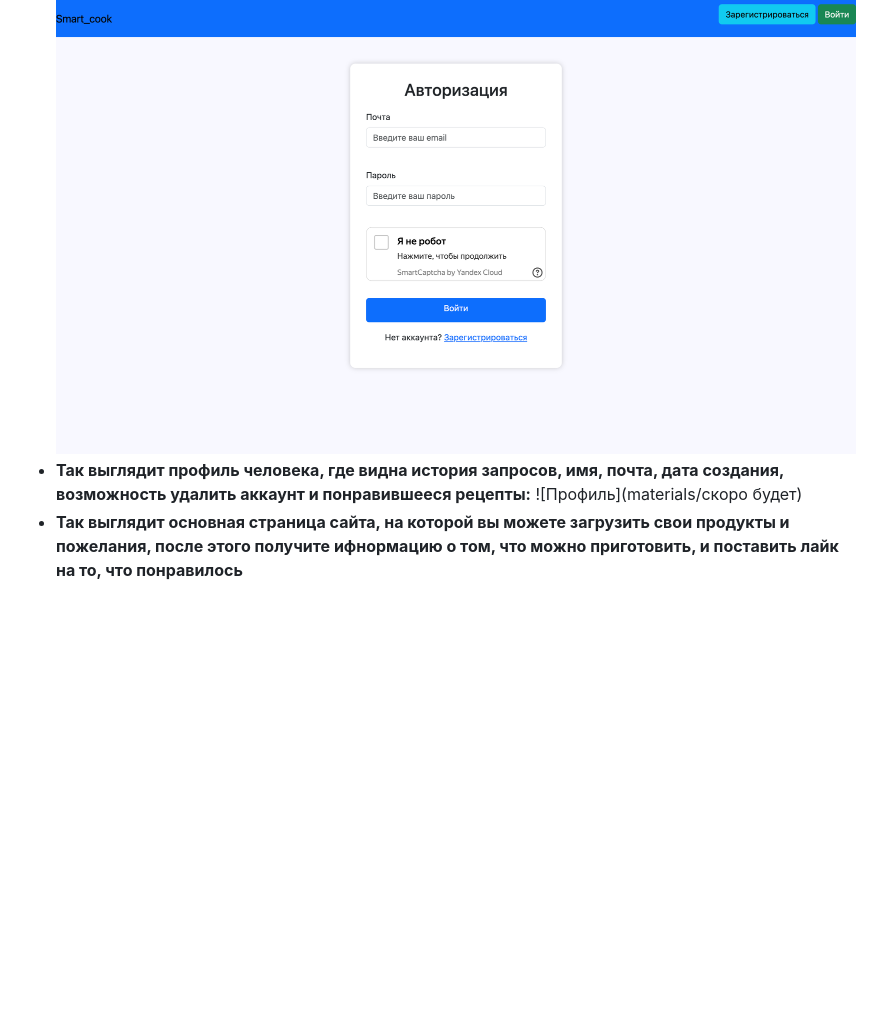
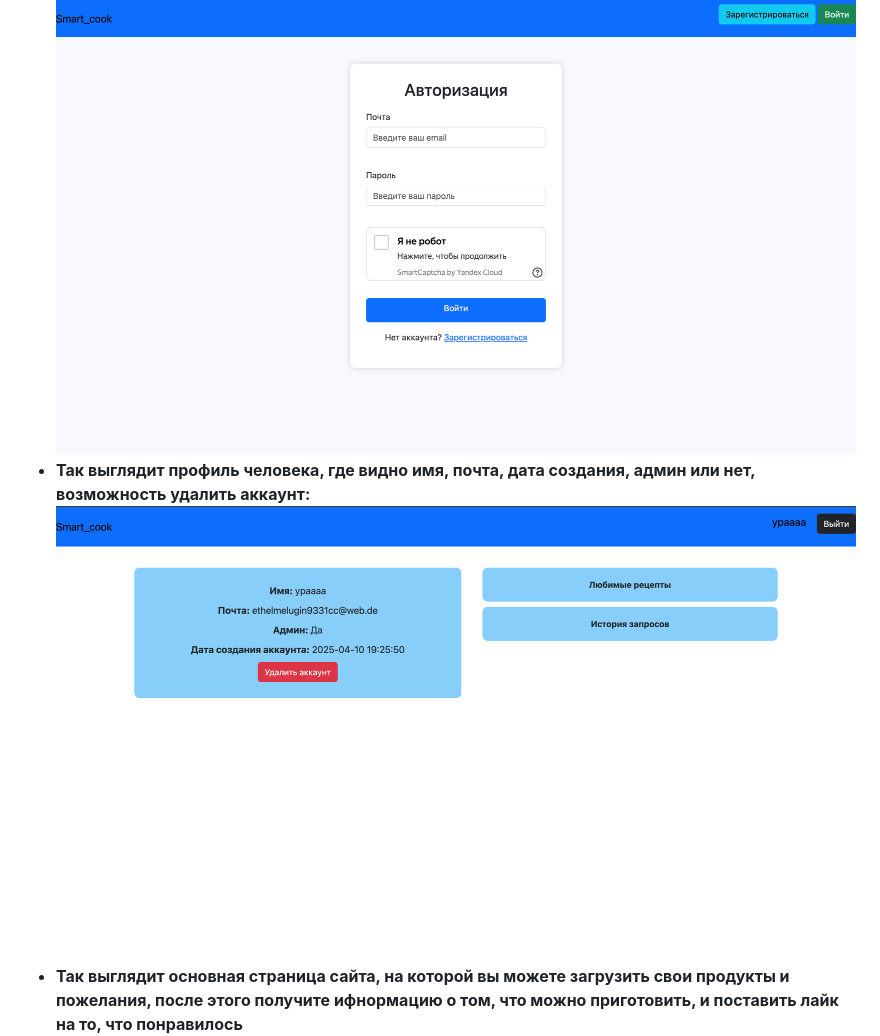
Before and after one commit to tvbudygin/project_web, a Markdown page: README.md, the part around the change printed below. Drawn GitHub-style; pictures changed too: materials/profile.png (added); blank space fills up the shorter version.

Commit message:
исправил ошибки, перенес запросы к бд, добавил фотки, добавил данные в профиль и историю

```diff
--- a/README.md
+++ b/README.md
@@ -32,7 +32,7 @@
   ![Регистрация](materials/reg.png)
 - **Так выглядит логин:**
   ![Логин](materials/log.png)
-- **Так выглядит профиль человека, где видна история запросов, имя, почта, дата создания, возможность удалить аккаунт и понравившееся рецепты:**
-  ![Профиль](materials/скоро будет)
+- **Так выглядит профиль человека, где видно имя, почта, дата создания, админ или нет, возможность удалить аккаунт:**
+  ![Профиль](materials/profile.png)
 - **Так выглядит основная страница сайта, на которой вы можете загрузить свои продукты и пожелания, после этого получите ифнормацию о том, что можно приготовить, и поставить лайк на то, что понравилось**
   ![Основная страница](materials/web_main.png)
```
Also changed, not shown: other parts of README.md (+6 -0 lines), materials/history_admin.png (added), materials/history_user.png (added), materials/likes.png (added), 5 other files.
